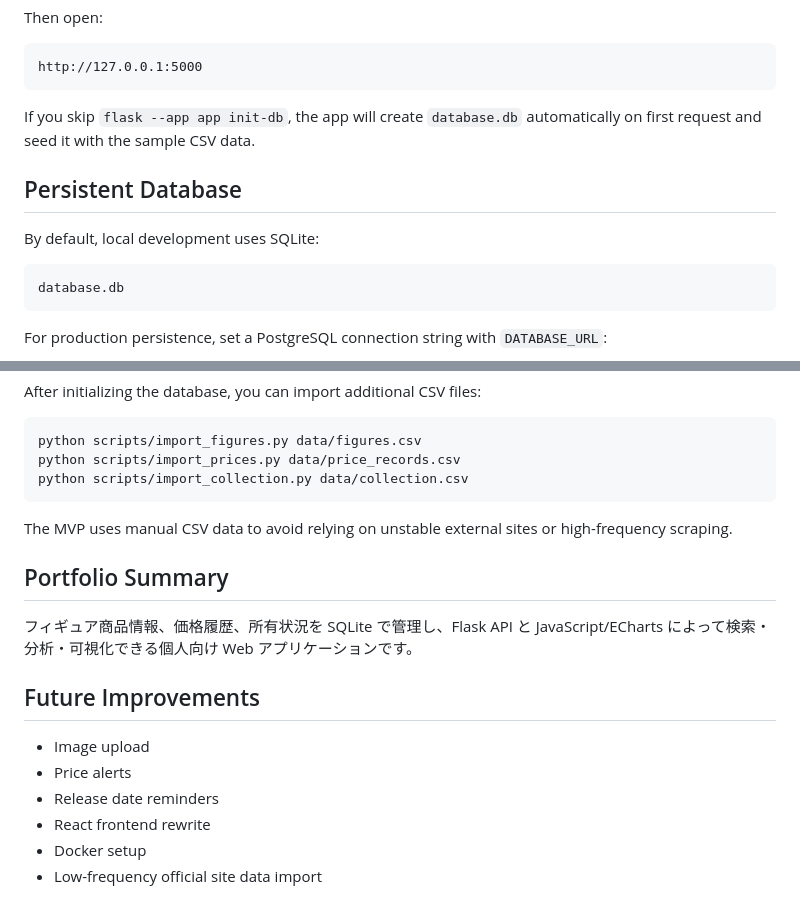
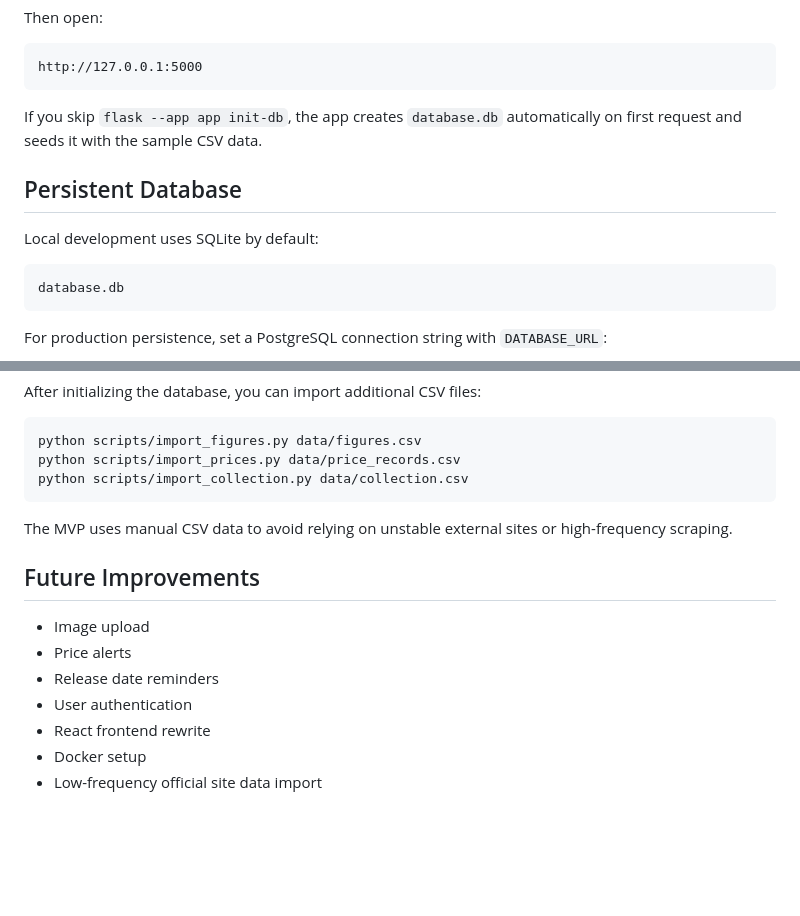
Before and after one commit to panda-pig/Figure-Collection-Price-Dashboard, a Markdown page: README.md, 2 parts joined by grey strips. GitHub-like rendering; blank space fills up the shorter version.

````diff
--- a/README.md
+++ b/README.md
@@ -73,11 +85,11 @@ Then open:
 http://127.0.0.1:5000
 ```
 
-If you skip `flask --app app init-db`, the app will create `database.db` automatically on first request and seed it with the sample CSV data.
+If you skip `flask --app app init-db`, the app creates `database.db` automatically on first request and seeds it with the sample CSV data.
 
 ## Persistent Database
 
-By default, local development uses SQLite:
+Local development uses SQLite by default:
 
 ```txt
 database.db
@@ -123,15 +135,12 @@ python scripts/import_collection.py data/collection.csv
 
 The MVP uses manual CSV data to avoid relying on unstable external sites or high-frequency scraping.
 
-## Portfolio Summary
-
-フィギュア商品情報、価格履歴、所有状況を SQLite で管理し、Flask API と JavaScript/ECharts によって検索・分析・可視化できる個人向け Web アプリケーションです。
-
 ## Future Improvements
 
 - Image upload
 - Price alerts
 - Release date reminders
+- User authentication
 - React frontend rewrite
 - Docker setup
 - Low-frequency official site data import
````
Also changed, not shown: other parts of README.md (+22 -10 lines), README.ja.md (added, +146 -0 lines), README.zh-CN.md (added, +146 -0 lines).
